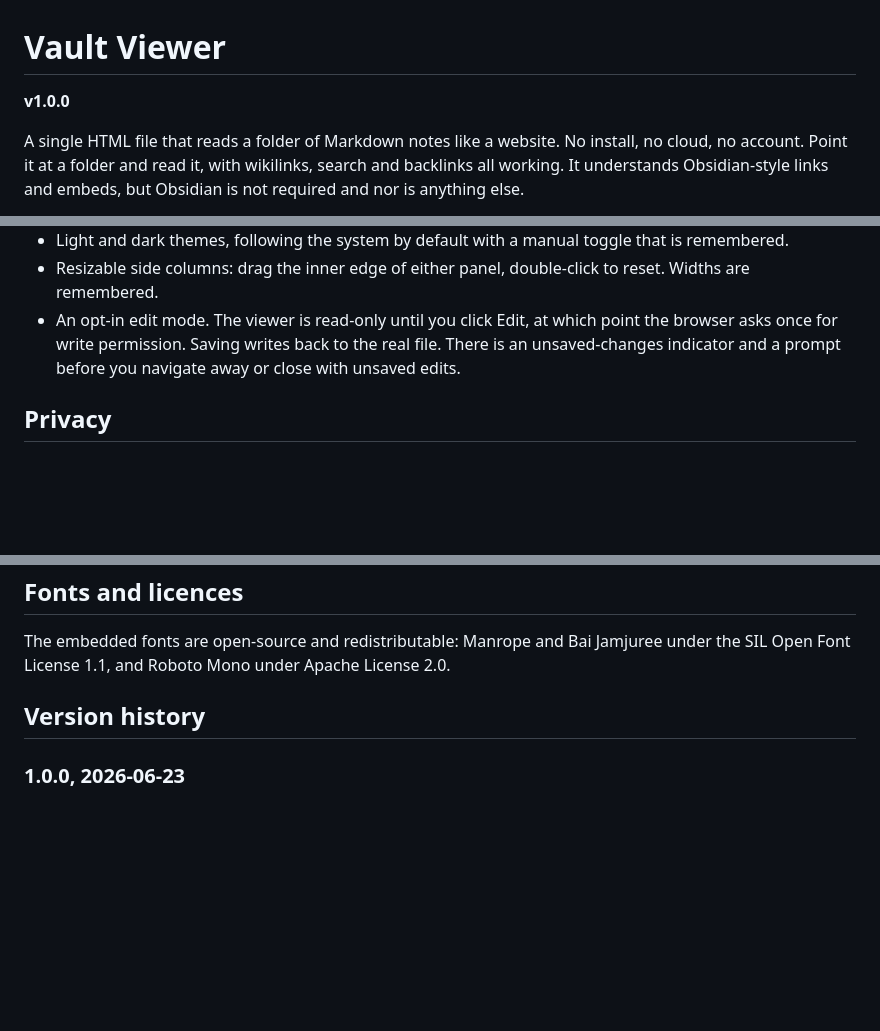
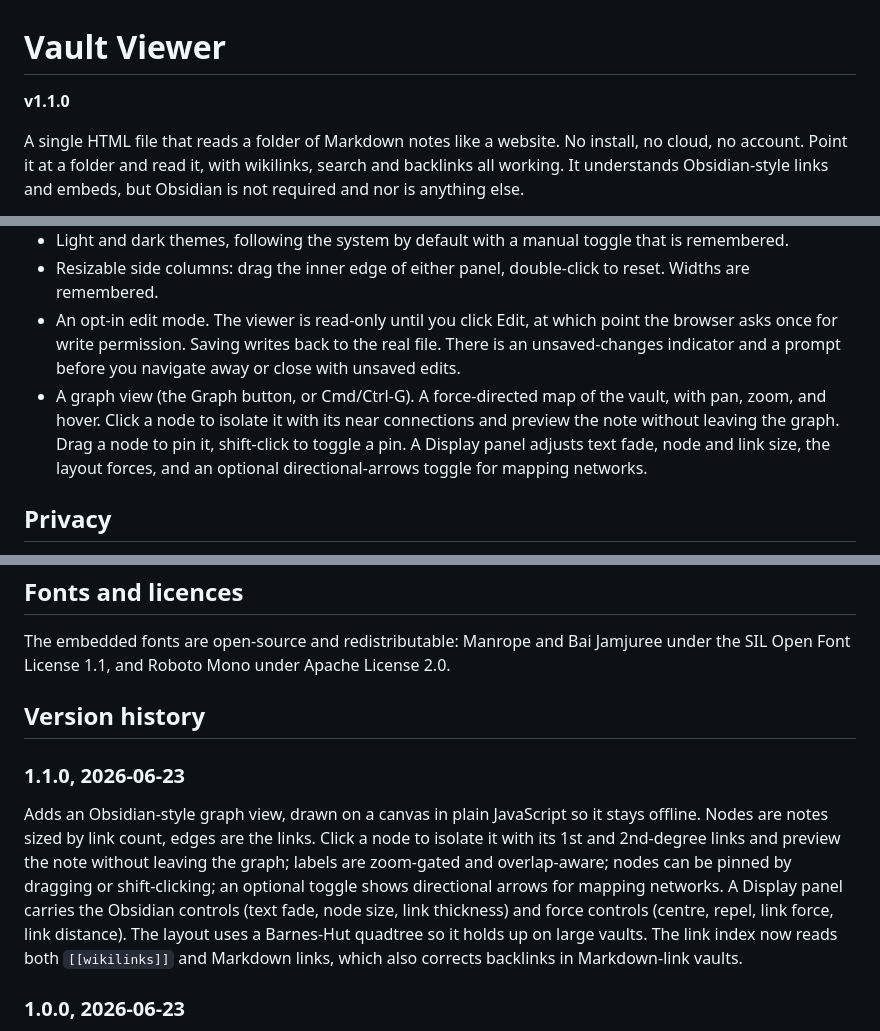
Before and after one commit to MilUX-Ltd/foothold, a Markdown page: tools/vault-viewer/README.md, 3 parts joined by grey strips. Rendered like a GitHub page; blank space fills up the shorter version.

Commit message:
Release Vault Viewer 1.1.0: graph view

```diff
--- a/tools/vault-viewer/README.md
+++ b/tools/vault-viewer/README.md
@@ -1,6 +1,6 @@
 # Vault Viewer
 
-**v1.0.0**
+**v1.1.0**
 
 A single HTML file that reads a folder of Markdown notes like a website. No install, no cloud, no account. Point it at a folder and read it, with wikilinks, search and backlinks all working. It understands Obsidian-style links and embeds, but Obsidian is not required and nor is anything else.
 
@@ -24,6 +24,7 @@ That is the whole setup. The folder picker is the browser's File System Access A
 - Light and dark themes, following the system by default with a manual toggle that is remembered.
 - Resizable side columns: drag the inner edge of either panel, double-click to reset. Widths are remembered.
 - An opt-in edit mode. The viewer is read-only until you click Edit, at which point the browser asks once for write permission. Saving writes back to the real file. There is an unsaved-changes indicator and a prompt before you navigate away or close with unsaved edits.
+- A graph view (the Graph button, or Cmd/Ctrl-G). A force-directed map of the vault, with pan, zoom, and hover. Click a node to isolate it with its near connections and preview the note without leaving the graph. Drag a node to pin it, shift-click to toggle a pin. A Display panel adjusts text fade, node and link size, the layout forces, and an optional directional-arrows toggle for mapping networks.
 
 ## Privacy
 
@@ -50,6 +51,10 @@ The embedded fonts are open-source and redistributable: Manrope and Bai Jamjuree
 
 ## Version history
 
+### 1.1.0, 2026-06-23
+
+Adds an Obsidian-style graph view, drawn on a canvas in plain JavaScript so it stays offline. Nodes are notes sized by link count, edges are the links. Click a node to isolate it with its 1st and 2nd-degree links and preview the note without leaving the graph; labels are zoom-gated and overlap-aware; nodes can be pinned by dragging or shift-clicking; an optional toggle shows directional arrows for mapping networks. A Display panel carries the Obsidian controls (text fade, node size, link thickness) and force controls (centre, repel, link force, link distance). The layout uses a Barnes-Hut quadtree so it holds up on large vaults. The link index now reads both `[[wikilinks]]` and Markdown links, which also corrects backlinks in Markdown-link vaults.
+
 ### 1.0.0, 2026-06-23
 
 First release. Single-file offline viewer with Markdown rendering, Obsidian-style wikilinks, embeds and backlinks, full-text search, a collapsible file tree, light and dark themes, resizable columns, and opt-in editing that writes back to disk. MilUX brand fonts embedded for fully offline use.
```
Also changed, not shown: CHANGELOG.md (+15 -0 lines).
